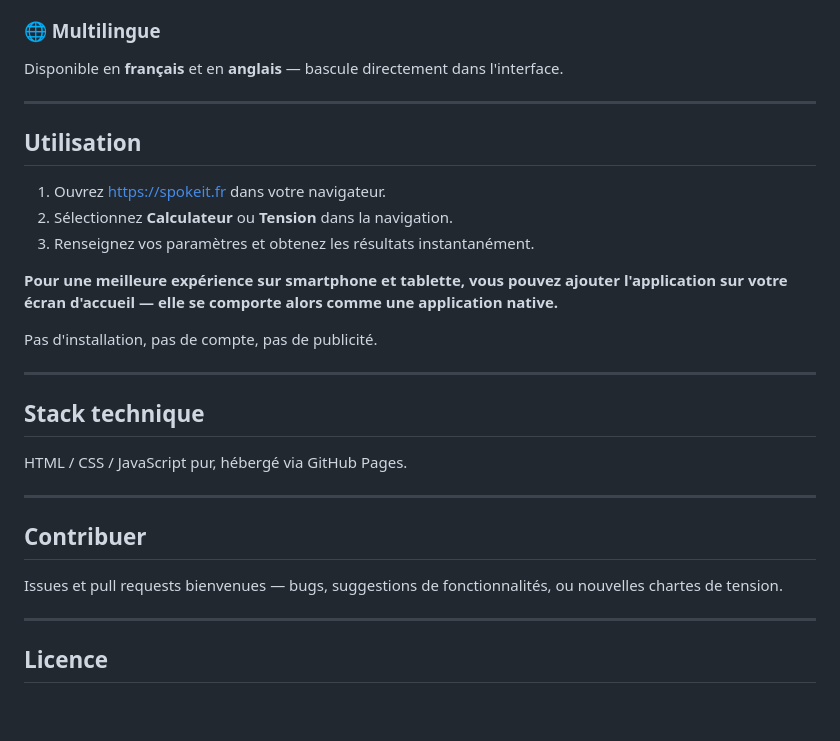
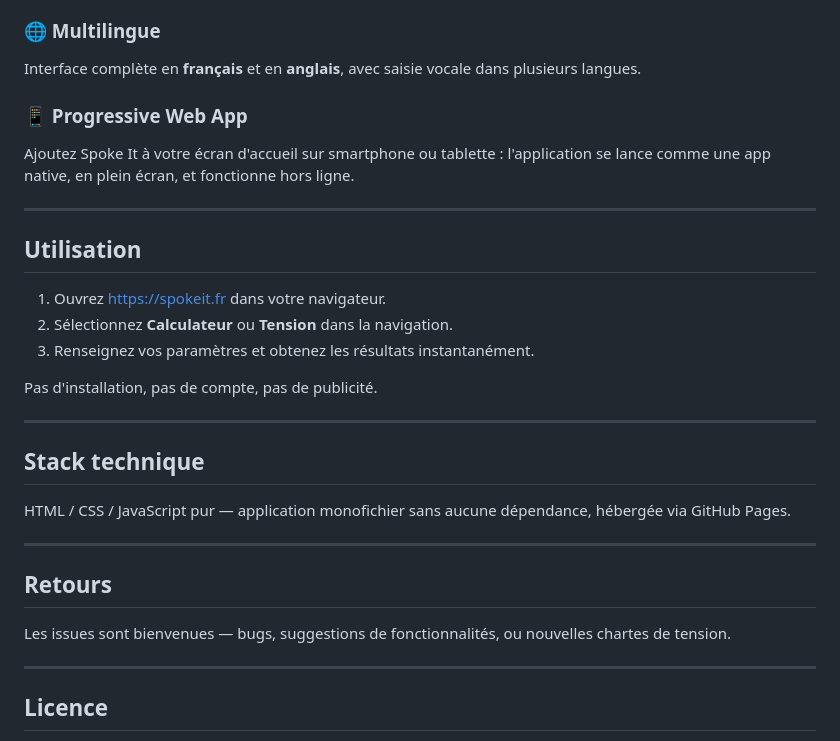
Before and after one commit to DocFabz/spoke-it, a Markdown page: README.md, the part around one of its changes. Drawn GitHub-style; blank space fills up the shorter version.

```diff
--- a/README.md
+++ b/README.md
@@ -82,6 +113,9 @@ Un mode de saisie guidée pas à pas pour entrer les déflexions rapidement, ave
 
 ### 🌐 Multilingue
-Disponible en **français** et en **anglais** — bascule directement dans l'interface.
+Interface complète en **français** et en **anglais**, avec saisie vocale dans plusieurs langues.
+
+### 📱 Progressive Web App
+Ajoutez Spoke It à votre écran d'accueil sur smartphone ou tablette : l'application se lance comme une app native, en plein écran, et fonctionne hors ligne.
 
 ---
 
@@ -91,21 +125,19 @@ Disponible en **français** et en **anglais** — bascule directement dans l'int
 2. Sélectionnez **Calculateur** ou **Tension** dans la navigation.
 3. Renseignez vos paramètres et obtenez les résultats instantanément.
 
-**Pour une meilleure expérience sur smartphone et tablette, vous pouvez ajouter l'application sur votre écran d'accueil — elle se comporte alors comme une application native.**
-
 Pas d'installation, pas de compte, pas de publicité.
 
 ---
 
 ## Stack technique
 
-HTML / CSS / JavaScript pur, hébergé via GitHub Pages.
+HTML / CSS / JavaScript pur — application monofichier sans aucune dépendance, hébergée via GitHub Pages.
 
 ---
 
-## Contribuer
+## Retours
 
-Issues et pull requests bienvenues — bugs, suggestions de fonctionnalités, ou nouvelles chartes de tension.
+Les issues sont bienvenues — bugs, suggestions de fonctionnalités, ou nouvelles chartes de tension.
 
 ---
 
```
Also changed, not shown: other parts of README.md (+48 -17 lines).
